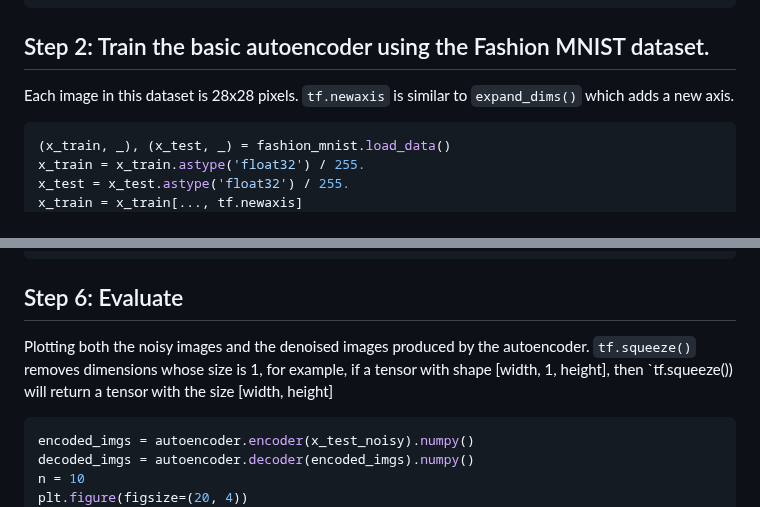
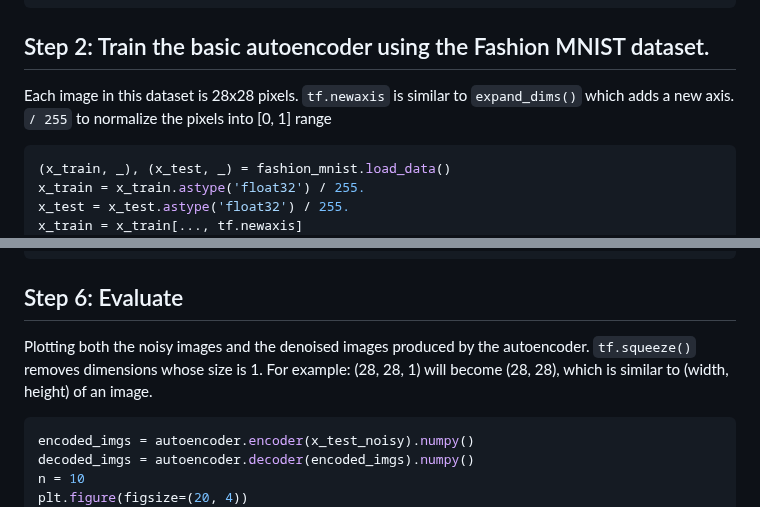
Before and after one commit to hughiephan/ai-material, a Markdown page: Denosing_AutoEncoder.MD, 2 parts joined by grey strips. Drawn GitHub-style.

````diff
--- a/Denosing_AutoEncoder.MD
+++ b/Denosing_AutoEncoder.MD
@@ -14,7 +14,7 @@ from tensorflow.keras.models import Model
 ```
 
 ## Step 2: Train the basic autoencoder using the Fashion MNIST dataset.
-Each image in this dataset is 28x28 pixels. `tf.newaxis` is similar to `expand_dims()` which adds a new axis.
+Each image in this dataset is 28x28 pixels. `tf.newaxis` is similar to `expand_dims()` which adds a new axis.  `/ 255` to normalize the pixels into [0, 1] range
 
 ```py
 (x_train, _), (x_test, _) = fashion_mnist.load_data()
@@ -76,7 +76,7 @@ autoencoder.fit(x_train_noisy, x_train,
 ```
 
 ## Step 6: Evaluate
-Plotting both the noisy images and the denoised images produced by the autoencoder. `tf.squeeze()` removes dimensions whose size is 1, for example, if a tensor with shape [width, 1, height], then `tf.squeeze()) will return a tensor with the size [width, height]
+Plotting both the noisy images and the denoised images produced by the autoencoder. `tf.squeeze()` removes dimensions whose size is 1. For example: (28, 28, 1) will become (28, 28), which is similar to (width, height) of an image.
 
 ```py
 encoded_imgs = autoencoder.encoder(x_test_noisy).numpy()
````
